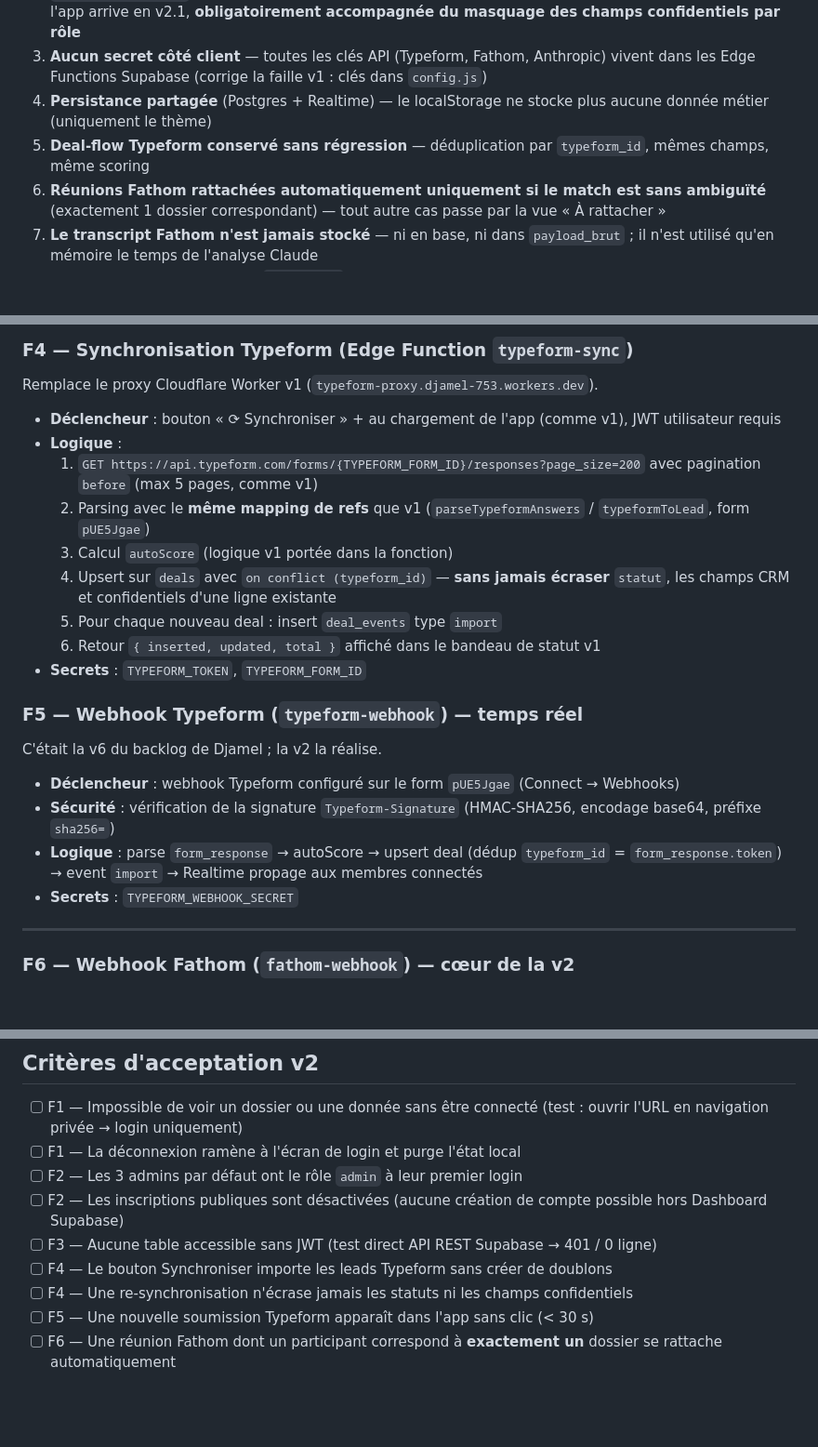
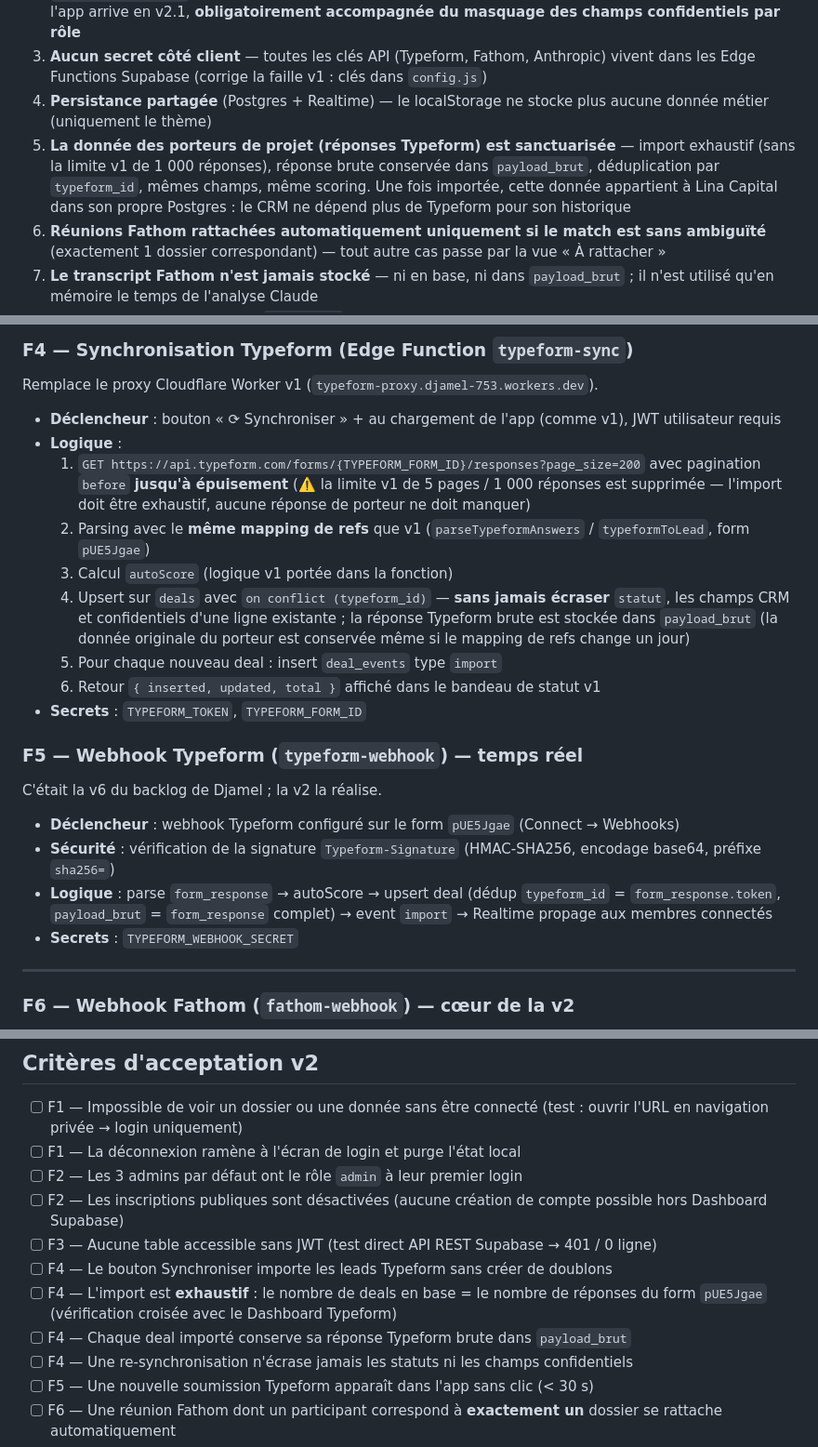
Before and after one commit to adrien416/detectusv2, a Markdown page: SPECS.md, 3 parts joined by grey strips. Shown at 93% size. Rendered like a GitHub page; blank space fills up the shorter version.

```diff
--- a/SPECS.md
+++ b/SPECS.md
@@ -15,7 +15,7 @@ Detectus devient le CRM sécurisé de Lina Capital : l'équipe se connecte avec
 2. **Les seuls comptes de la v2 sont les 3 admins** : `adrien@prouesse.vc`, `djamel@lina.finance`, `mahefa@prouesse.vc` — créés manuellement via le Dashboard Supabase. L'invitation de membres depuis l'app arrive en v2.1, **obligatoirement accompagnée du masquage des champs confidentiels par rôle**
 3. **Aucun secret côté client** — toutes les clés API (Typeform, Fathom, Anthropic) vivent dans les Edge Functions Supabase (corrige la faille v1 : clés dans `config.js`)
 4. **Persistance partagée** (Postgres + Realtime) — le localStorage ne stocke plus aucune donnée métier (uniquement le thème)
-5. **Deal-flow Typeform conservé sans régression** — déduplication par `typeform_id`, mêmes champs, même scoring
+5. **La donnée des porteurs de projet (réponses Typeform) est sanctuarisée** — import exhaustif (sans la limite v1 de 1 000 réponses), réponse brute conservée dans `payload_brut`, déduplication par `typeform_id`, mêmes champs, même scoring. Une fois importée, cette donnée appartient à Lina Capital dans son propre Postgres : le CRM ne dépend plus de Typeform pour son historique
 6. **Réunions Fathom rattachées automatiquement uniquement si le match est sans ambiguïté** (exactement 1 dossier correspondant) — tout autre cas passe par la vue « À rattacher »
 7. **Le transcript Fathom n'est jamais stocké** — ni en base, ni dans `payload_brut` ; il n'est utilisé qu'en mémoire le temps de l'analyse Claude
 8. **Esprit v1 préservé** : un seul `index.html` vanilla JS, zéro framework, zéro build step, palette Lina, board Kanban, français partout
@@ -248,10 +249,10 @@ Remplace le proxy Cloudflare Worker v1 (`typeform-proxy.djamel-753.workers.dev`)
 
 - **Déclencheur** : bouton « ⟳ Synchroniser » + au chargement de l'app (comme v1), JWT utilisateur requis
 - **Logique** :
-  1. `GET https://api.typeform.com/forms/{TYPEFORM_FORM_ID}/responses?page_size=200` avec pagination `before` (max 5 pages, comme v1)
+  1. `GET https://api.typeform.com/forms/{TYPEFORM_FORM_ID}/responses?page_size=200` avec pagination `before` **jusqu'à épuisement** (⚠️ la limite v1 de 5 pages / 1 000 réponses est supprimée — l'import doit être exhaustif, aucune réponse de porteur ne doit manquer)
   2. Parsing avec le **même mapping de refs** que v1 (`parseTypeformAnswers` / `typeformToLead`, form `pUE5Jgae`)
   3. Calcul `autoScore` (logique v1 portée dans la fonction)
-  4. Upsert sur `deals` avec `on conflict (typeform_id)` — **sans jamais écraser** `statut`, les champs CRM et confidentiels d'une ligne existante
+  4. Upsert sur `deals` avec `on conflict (typeform_id)` — **sans jamais écraser** `statut`, les champs CRM et confidentiels d'une ligne existante ; la réponse Typeform brute est stockée dans `payload_brut` (la donnée originale du porteur est conservée même si le mapping de refs change un jour)
   5. Pour chaque nouveau deal : insert `deal_events` type `import`
   6. Retour `{ inserted, updated, total }` affiché dans le bandeau de statut v1
 - **Secrets** : `TYPEFORM_TOKEN`, `TYPEFORM_FORM_ID`
@@ -262,7 +263,7 @@ C'était la v6 du backlog de Djamel ; la v2 la réalise.
 
 - **Déclencheur** : webhook Typeform configuré sur le form `pUE5Jgae` (Connect → Webhooks)
 - **Sécurité** : vérification de la signature `Typeform-Signature` (HMAC-SHA256, encodage base64, préfixe `sha256=`)
-- **Logique** : parse `form_response` → autoScore → upsert deal (dédup `typeform_id` = `form_response.token`) → event `import` → Realtime propage aux membres connectés
+- **Logique** : parse `form_response` → autoScore → upsert deal (dédup `typeform_id` = `form_response.token`, `payload_brut` = `form_response` complet) → event `import` → Realtime propage aux membres connectés
 - **Secrets** : `TYPEFORM_WEBHOOK_SECRET`
 
 ---
@@ -357,6 +358,8 @@ Bouton « + Nouveau dossier » dans la sidebar : formulaire modal (prénom, nom,
 - [ ] F2 — Les inscriptions publiques sont désactivées (aucune création de compte possible hors Dashboard Supabase)
 - [ ] F3 — Aucune table accessible sans JWT (test direct API REST Supabase → 401 / 0 ligne)
 - [ ] F4 — Le bouton Synchroniser importe les leads Typeform sans créer de doublons
+- [ ] F4 — L'import est **exhaustif** : le nombre de deals en base = le nombre de réponses du form `pUE5Jgae` (vérification croisée avec le Dashboard Typeform)
+- [ ] F4 — Chaque deal importé conserve sa réponse Typeform brute dans `payload_brut`
 - [ ] F4 — Une re-synchronisation n'écrase jamais les statuts ni les champs confidentiels
 - [ ] F5 — Une nouvelle soumission Typeform apparaît dans l'app sans clic (< 30 s)
 - [ ] F6 — Une réunion Fathom dont un participant correspond à **exactement un** dossier se rattache automatiquement
```
Also changed, not shown: other parts of SPECS.md (+2 -0 lines), CLAUDE.md (+6 -0 lines), HANDOFF.md (+1 -0 lines).
